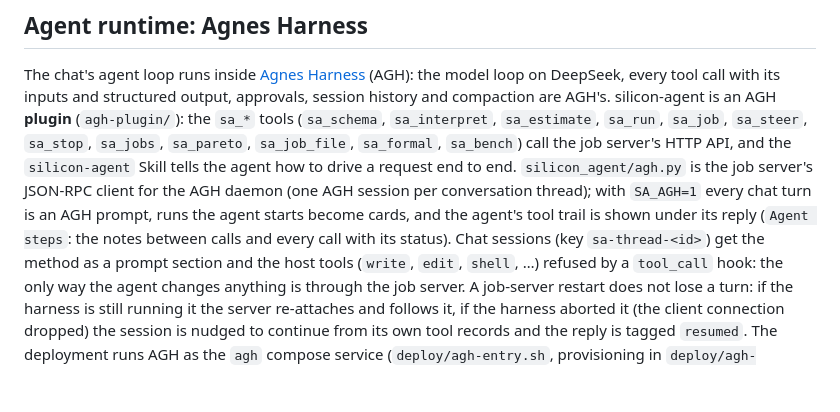
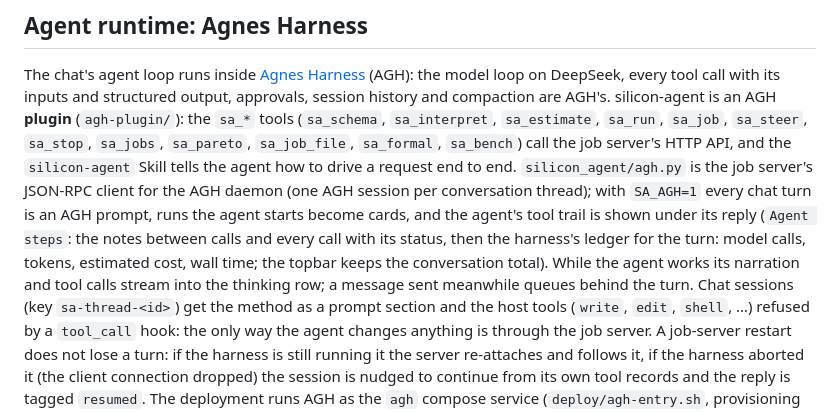
Before and after one commit to Last-emo-boy/SILVOLUTION, a Markdown page: README.md, the part around the change. Drawn GitHub-style; blank space fills up the shorter version.

Commit message:
README: ledger, live narration, queued messages

```diff
--- a/README.md
+++ b/README.md
@@ -120,7 +120,9 @@ history and compaction are AGH's. silicon-agent is an AGH **plugin** (`agh-plugi
 job server's JSON-RPC client for the AGH daemon (one AGH session per conversation thread); with
 `SA_AGH=1` every chat turn is an AGH prompt, runs the agent starts become cards, and the agent's tool
 trail is shown under its reply (`Agent steps`: the notes between calls and every call with its
-status). Chat sessions (key `sa-thread-<id>`) get the method as a prompt section and the host tools
+status, then the harness's ledger for the turn: model calls, tokens, estimated cost, wall time; the
+topbar keeps the conversation total). While the agent works its narration and tool calls stream into
+the thinking row; a message sent meanwhile queues behind the turn. Chat sessions (key `sa-thread-<id>`) get the method as a prompt section and the host tools
 (`write`, `edit`, `shell`, …) refused by a `tool_call` hook: the only way the agent changes anything is
 through the job server. A job-server restart does not lose a turn: if the harness is still running it the
 server re-attaches and follows it, if the harness aborted it (the client connection dropped) the session
```
